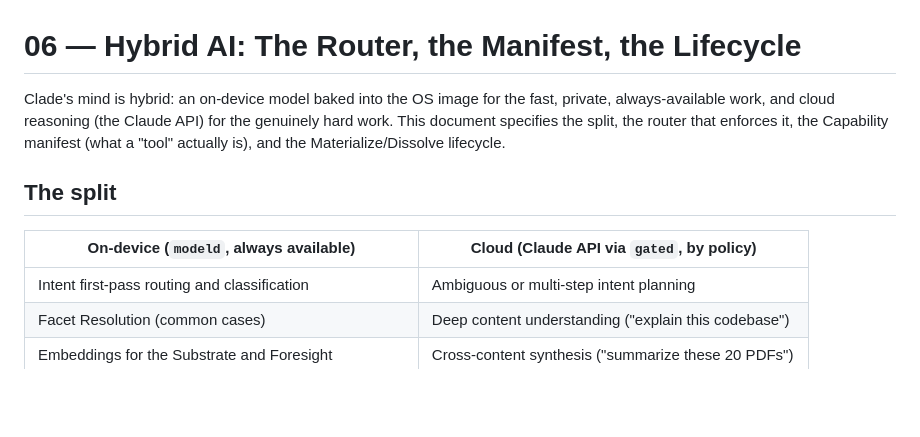
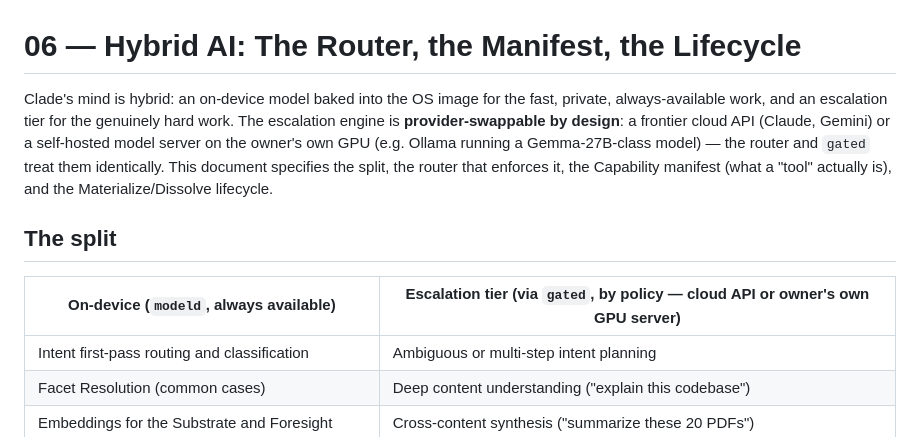
Before and after one commit to vcons002-ship-it/Custom-OS, a Markdown page: docs/06-hybrid-ai.md, the part around the change. Drawn GitHub-style; blank space fills up the shorter version.

```diff
--- a/docs/06-hybrid-ai.md
+++ b/docs/06-hybrid-ai.md
@@ -1,13 +1,16 @@
 # 06 — Hybrid AI: The Router, the Manifest, the Lifecycle
 
 Clade's mind is hybrid: an on-device model baked into the OS image for the fast, private,
-always-available work, and cloud reasoning (the Claude API) for the genuinely hard work.
+always-available work, and an escalation tier for the genuinely hard work. The escalation
+engine is **provider-swappable by design**: a frontier cloud API (Claude, Gemini) or a
+self-hosted model server on the owner's own GPU (e.g. Ollama running a Gemma-27B-class
+model) — the router and `gated` treat them identically.
 This document specifies the split, the router that enforces it, the Capability manifest
 (what a "tool" actually is), and the Materialize/Dissolve lifecycle.
 
 ## The split
 
-| On-device (`modeld`, always available) | Cloud (Claude API via `gated`, by policy) |
+| On-device (`modeld`, always available) | Escalation tier (via `gated`, by policy — cloud API or owner's own GPU server) |
 |---|---|
 | Intent first-pass routing and classification | Ambiguous or multi-step intent planning |
 | Facet Resolution (common cases) | Deep content understanding ("explain this codebase") |
```
Also changed, not shown: docs/10-tech-stack.md (+1 -1 lines), docs/phase-1-plan.md (+18 -13 lines).
